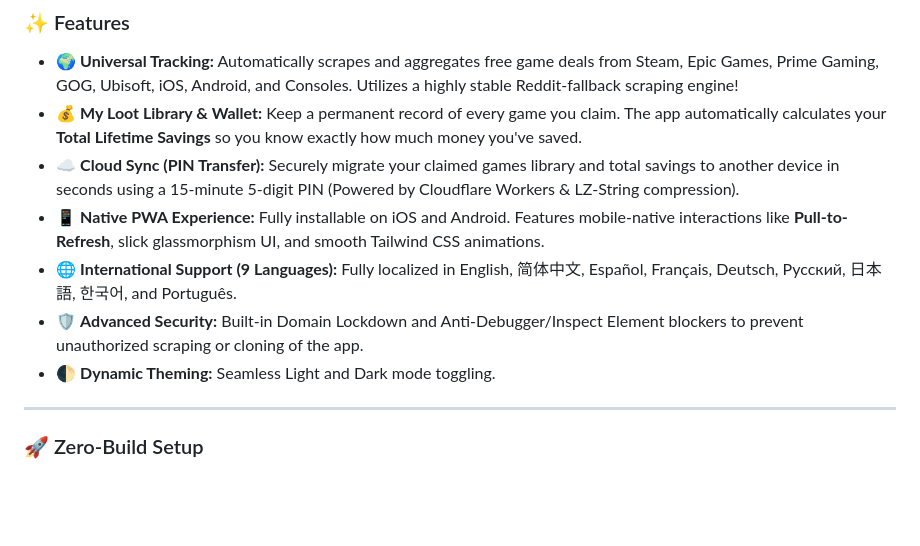
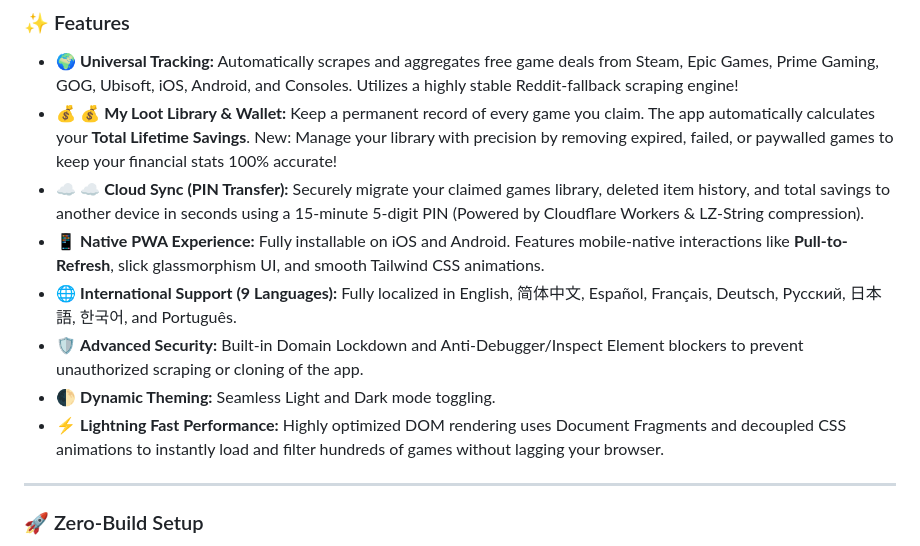
Before and after one commit to yikchun1234/loot-game-radar, a Markdown page: README.md, the part around the change. GitHub-like rendering; blank space fills up the shorter version.

```diff
--- a/README.md
+++ b/README.md
@@ -32,12 +32,13 @@
 ### ✨ Features
 
 * 🌍 **Universal Tracking:** Automatically scrapes and aggregates free game deals from Steam, Epic Games, Prime Gaming, GOG, Ubisoft, iOS, Android, and Consoles. Utilizes a highly stable Reddit-fallback scraping engine!
-* 💰 **My Loot Library & Wallet:** Keep a permanent record of every game you claim. The app automatically calculates your **Total Lifetime Savings** so you know exactly how much money you've saved.
-* ☁️ **Cloud Sync (PIN Transfer):** Securely migrate your claimed games library and total savings to another device in seconds using a 15-minute 5-digit PIN (Powered by Cloudflare Workers & LZ-String compression).
+* 💰 💰 **My Loot Library & Wallet:** Keep a permanent record of every game you claim. The app automatically calculates your **Total Lifetime Savings**. New: Manage your library with precision by removing expired, failed, or paywalled games to keep your financial stats 100% accurate!
+* ☁️ ☁️ **Cloud Sync (PIN Transfer):** Securely migrate your claimed games library, deleted item history, and total savings to another device in seconds using a 15-minute 5-digit PIN (Powered by Cloudflare Workers & LZ-String compression).
 * 📱 **Native PWA Experience:** Fully installable on iOS and Android. Features mobile-native interactions like **Pull-to-Refresh**, slick glassmorphism UI, and smooth Tailwind CSS animations.
 * 🌐 **International Support (9 Languages):** Fully localized in English, 简体中文, Español, Français, Deutsch, Русский, 日本語, 한국어, and Português.
 * 🛡️ **Advanced Security:** Built-in Domain Lockdown and Anti-Debugger/Inspect Element blockers to prevent unauthorized scraping or cloning of the app.
 * 🌓 **Dynamic Theming:** Seamless Light and Dark mode toggling.
+* ⚡ **Lightning Fast Performance:** Highly optimized DOM rendering uses Document Fragments and decoupled CSS animations to instantly load and filter hundreds of games without lagging your browser.
 
 ---
 
```
